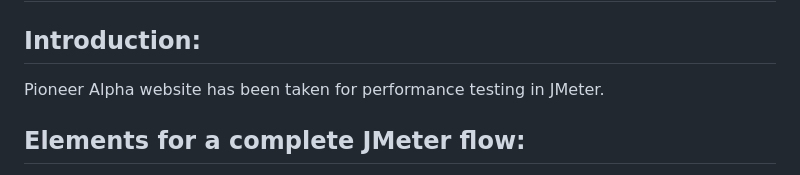
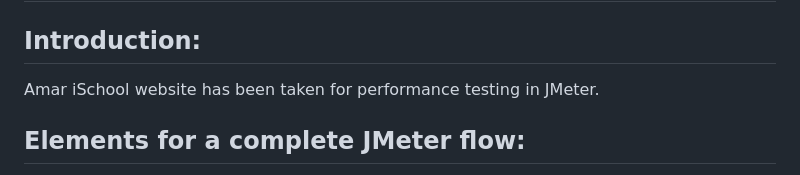
Before and after one commit to Anika154/Performance_Testing, a Markdown page: README.md, the part around the change. GitHub-like rendering.

```diff
--- a/README.md
+++ b/README.md
@@ -1,7 +1,7 @@
 # Performance_Testing
 
 ## Introduction:
-Pioneer Alpha website has been taken for performance testing in JMeter.
+Amar iSchool website has been taken for performance testing in JMeter.
 
 ## Elements for a complete JMeter flow:
 - Test Plan Creation
```
